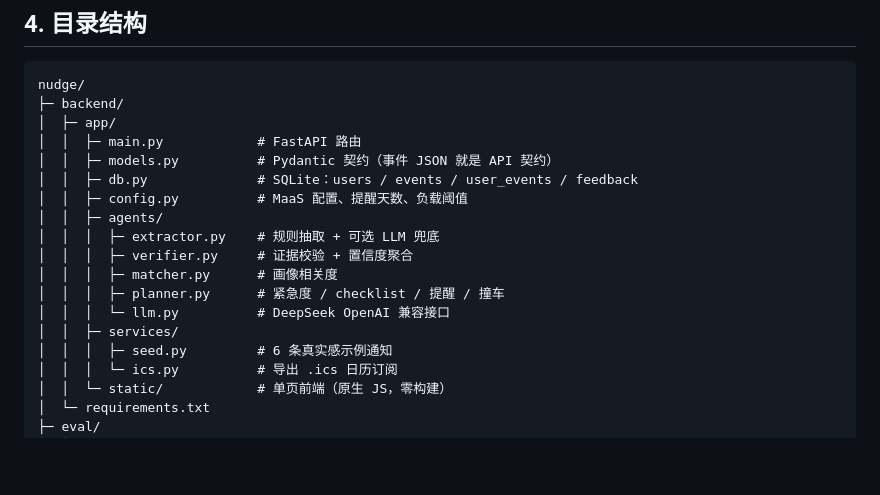
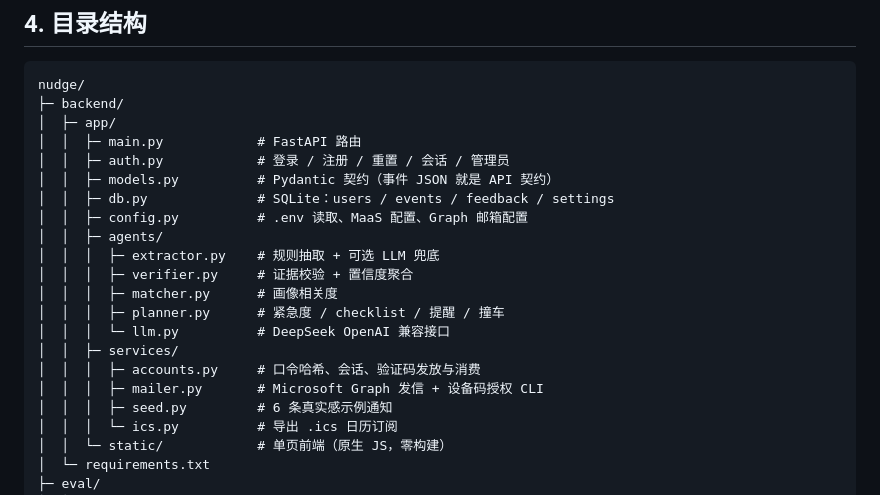
Before and after one commit to Eternity070628/Nudge, a Markdown page: README.md, the part around one of its changes. GitHub-like rendering; blank space fills up the shorter version.

```diff
--- a/README.md
+++ b/README.md
@@ -57,9 +57,10 @@ nudge/
 ├─ backend/
 │  ├─ app/
 │  │  ├─ main.py            # FastAPI 路由
+│  │  ├─ auth.py            # 登录 / 注册 / 重置 / 会话 / 管理员
 │  │  ├─ models.py          # Pydantic 契约（事件 JSON 就是 API 契约）
-│  │  ├─ db.py              # SQLite：users / events / user_events / feedback
-│  │  ├─ config.py          # MaaS 配置、提醒天数、负载阈值
+│  │  ├─ db.py              # SQLite：users / events / feedback / settings
+│  │  ├─ config.py          # .env 读取、MaaS 配置、Graph 邮箱配置
 │  │  ├─ agents/
 │  │  │  ├─ extractor.py    # 规则抽取 + 可选 LLM 兜底
 │  │  │  ├─ verifier.py     # 证据校验 + 置信度聚合
@@ -67,6 +68,8 @@ nudge/
 │  │  │  ├─ planner.py      # 紧急度 / checklist / 提醒 / 撞车
 │  │  │  └─ llm.py          # DeepSeek OpenAI 兼容接口
 │  │  ├─ services/
+│  │  │  ├─ accounts.py     # 口令哈希、会话、验证码发放与消费
+│  │  │  ├─ mailer.py       # Microsoft Graph 发信 + 设备码授权 CLI
 │  │  │  ├─ seed.py         # 6 条真实感示例通知
 │  │  │  └─ ics.py          # 导出 .ics 日历订阅
 │  │  └─ static/            # 单页前端（原生 JS，零构建）
```
Also changed, not shown: other parts of README.md (+19 -1 lines), docs/login-mail-status.png (added), 8 other files.
